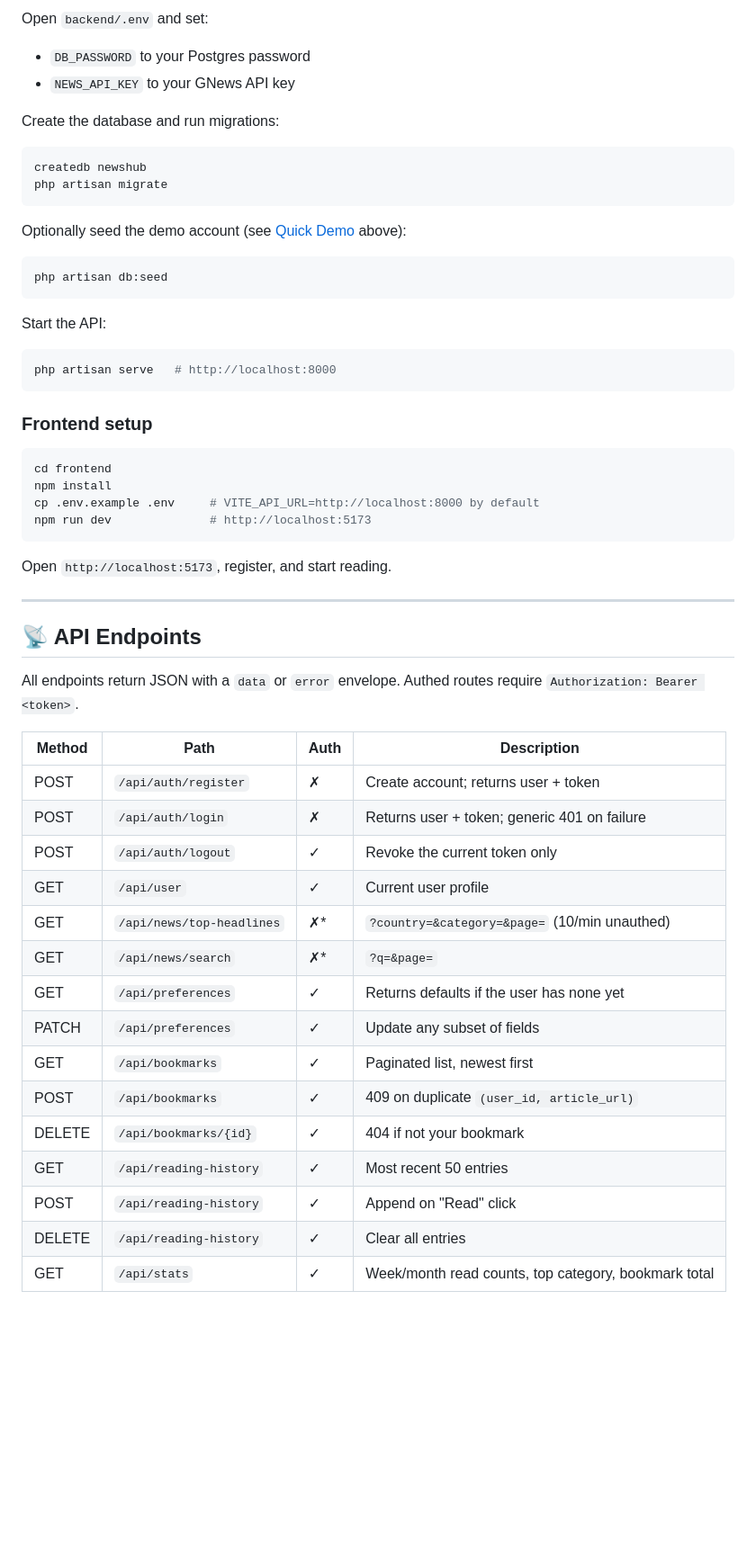
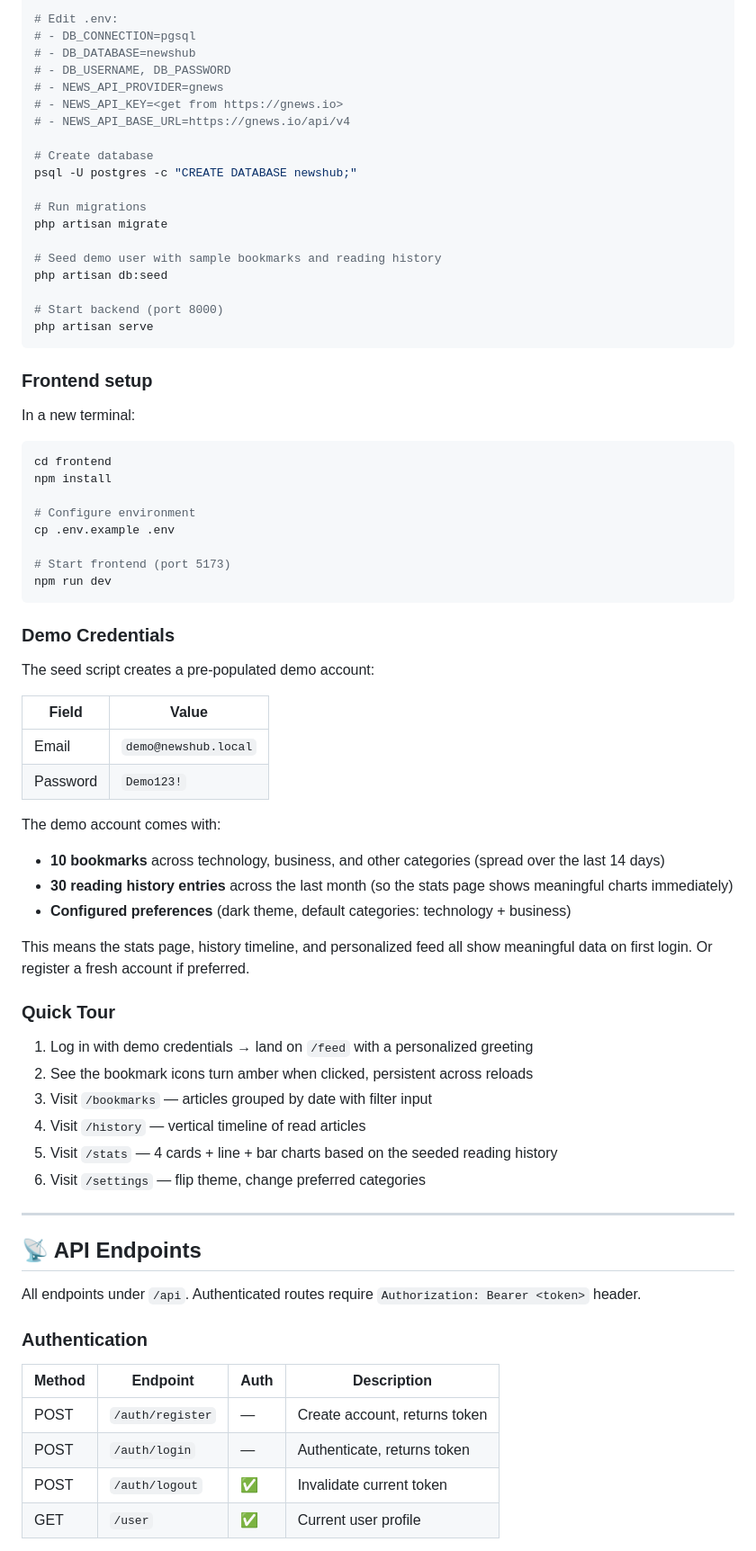
Before and after one commit to Haseebaleem/NewsHub, a Markdown page: README.md, the part around one of its changes. Shown at 90% size. GitHub-like rendering; blank space fills up the shorter version.

````diff
--- a/README.md
+++ b/README.md
@@ -185,59 +201,75 @@ php artisan key:generate
 
-Open `backend/.env` and set:
-- `DB_PASSWORD` to your Postgres password
-- `NEWS_API_KEY` to your GNews API key
+# Edit .env:
+# - DB_CONNECTION=pgsql
+# - DB_DATABASE=newshub
+# - DB_USERNAME, DB_PASSWORD
+# - NEWS_API_PROVIDER=gnews
+# - NEWS_API_KEY=<get from https://gnews.io>
+# - NEWS_API_BASE_URL=https://gnews.io/api/v4
 
-Create the database and run migrations:
+# Create database
+psql -U postgres -c "CREATE DATABASE newshub;"
 
-```bash
-createdb newshub
+# Run migrations
 php artisan migrate
-```
 
-Optionally seed the demo account (see [Quick Demo](#-quick-demo) above):
+# Seed demo user with sample bookmarks and reading history
+php artisan db:seed
 
-```bash
-php artisan db:seed
-```
-
-Start the API:
-
-```bash
-php artisan serve   # http://localhost:8000
+# Start backend (port 8000)
+php artisan serve
 ```
 
 ### Frontend setup
 
+In a new terminal:
+
 ```bash
 cd frontend
 npm install
-cp .env.example .env     # VITE_API_URL=http://localhost:8000 by default
-npm run dev              # http://localhost:5173
+
+# Configure environment
+cp .env.example .env
+
+# Start frontend (port 5173)
+npm run dev
 ```
 
-Open `http://localhost:5173`, register, and start reading.
+### Demo Credentials
+
+The seed script creates a pre-populated demo account:
+
+| Field | Value |
+|-------|-------|
+| Email | `demo@newshub.local` |
+| Password | `Demo123!` |
+
+The demo account comes with:
+- **10 bookmarks** across technology, business, and other categories (spread over the last 14 days)
+- **30 reading history entries** across the last month (so the stats page shows meaningful charts immediately)
+- **Configured preferences** (dark theme, default categories: technology + business)
+
+This means the stats page, history timeline, and personalized feed all show meaningful data on first login. Or register a fresh account if preferred.
+
+### Quick Tour
+1. Log in with demo credentials → land on `/feed` with a personalized greeting
+2. See the bookmark icons turn amber when clicked, persistent across reloads
+3. Visit `/bookmarks` — articles grouped by date with filter input
+4. Visit `/history` — vertical timeline of read articles
+5. Visit `/stats` — 4 cards + line + bar charts based on the seeded reading history
+6. Visit `/settings` — flip theme, change preferred categories
 
 ---
 
 ## 📡 API Endpoints
 
-All endpoints return JSON with a `data` or `error` envelope. Authed routes require `Authorization: Bearer <token>`.
+All endpoints under `/api`. Authenticated routes require `Authorization: Bearer <token>` header.
 
-| Method | Path                       | Auth | Description |
-|--------|----------------------------|------|-------------|
-| POST   | `/api/auth/register`       | ✗    | Create account; returns user + token |
-| POST   | `/api/auth/login`          | ✗    | Returns user + token; generic 401 on failure |
-| POST   | `/api/auth/logout`         | ✓    | Revoke the current token only |
-| GET    | `/api/user`                | ✓    | Current user profile |
-| GET    | `/api/news/top-headlines`  | ✗*   | `?country=&category=&page=` (10/min unauthed) |
-| GET    | `/api/news/search`         | ✗*   | `?q=&page=` |
-| GET    | `/api/preferences`         | ✓    | Returns defaults if the user has none yet |
-| PATCH  | `/api/preferences`         | ✓    | Update any subset of fields |
-| GET    | `/api/bookmarks`           | ✓    | Paginated list, newest first |
-| POST   | `/api/bookmarks`           | ✓    | 409 on duplicate `(user_id, article_url)` |
-| DELETE | `/api/bookmarks/{id}`      | ✓    | 404 if not your bookmark |
-| GET    | `/api/reading-history`     | ✓    | Most recent 50 entries |
-| POST   | `/api/reading-history`     | ✓    | Append on "Read" click |
-| DELETE | `/api/reading-history`     | ✓    | Clear all entries |
-| GET    | `/api/stats`               | ✓    | Week/month read counts, top category, bookmark total |
+### Authentication
+| Method | Endpoint | Auth | Description |
+|--------|----------|------|-------------|
+| POST | `/auth/register` | — | Create account, returns token |
+| POST | `/auth/login` | — | Authenticate, returns token |
+| POST | `/auth/logout` | ✅ | Invalidate current token |
+| GET | `/user` | ✅ | Current user profile |
 
````
Also changed, not shown: other parts of README.md (+270 -170 lines).
